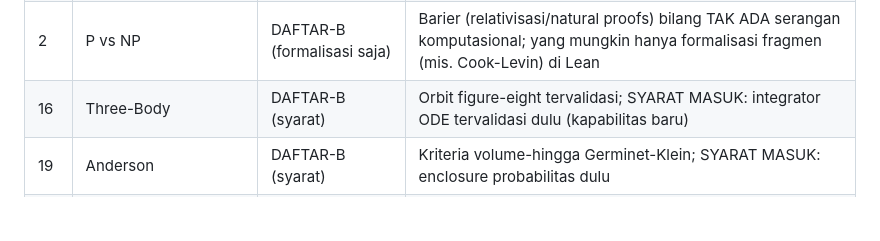
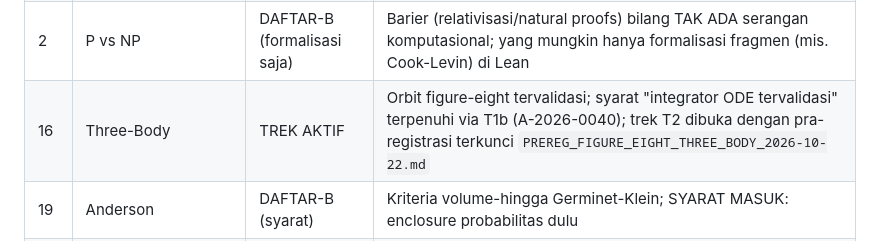
Before and after one commit to aidilamrym-ops/T-hat-N, a Markdown page: reports/DAFTAR_MASALAH_KERJA.md, the part around the change. Drawn GitHub-style; blank space fills up the shorter version.

```diff
--- a/reports/DAFTAR_MASALAH_KERJA.md
+++ b/reports/DAFTAR_MASALAH_KERJA.md
@@ -42,7 +42,7 @@ nilainya, termasuk 20). Aturan §0.1 tanpa kecuali.
 | 12 | Twin Prime | **Q2** | Sensus twin + rekor gap s.d. N; dua sieve independen sepakat |
 | 13 | abc | **Q3** | Sensus triple s.d. C + rekor kualitas; verifikasi ulang independen |
 | 2 | P vs NP | DAFTAR-B (formalisasi saja) | Barier (relativisasi/natural proofs) bilang TAK ADA serangan komputasional; yang mungkin hanya formalisasi fragmen (mis. Cook-Levin) di Lean |
-| 16 | Three-Body | DAFTAR-B (syarat) | Orbit figure-eight tervalidasi; SYARAT MASUK: integrator ODE tervalidasi dulu (kapabilitas baru) |
+| 16 | Three-Body | TREK AKTIF | Orbit figure-eight tervalidasi; syarat "integrator ODE tervalidasi" terpenuhi via T1b (A-2026-0040); trek T2 dibuka dengan pra-registrasi terkunci `PREREG_FIGURE_EIGHT_THREE_BODY_2026-10-22.md` |
 | 19 | Anderson | DAFTAR-B (syarat) | Kriteria volume-hingga Germinet-Klein; SYARAT MASUK: enclosure probabilitas dulu |
 | 20 | Soliton | DAFTAR-B (syarat) | Indeks stabilitas via fungsi Evans terenclosure; SYARAT MASUK: sama dengan Three-Body |
 | 17 | Schanuel | DAFTAR-B (formalisasi saja) | Tak ada serangan komputasional; hanya formalisasi instans Lindemann-Weierstrass |
```
Also changed, not shown: reports/HANDOFF.md (+53 -0 lines), reports/PREREG_FIGURE_EIGHT_THREE_BODY_2026-10-22.md (added, +327 -0 lines).
